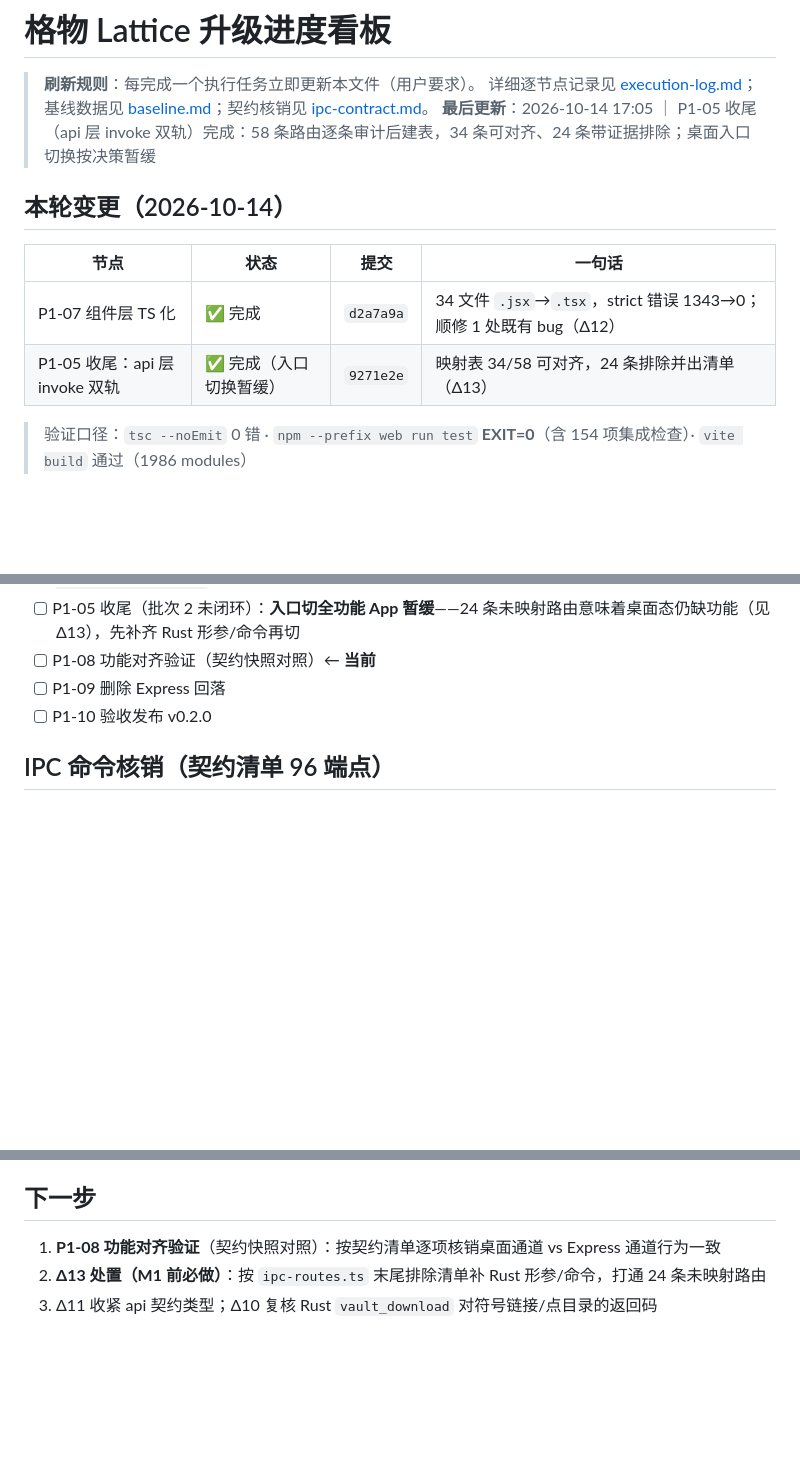
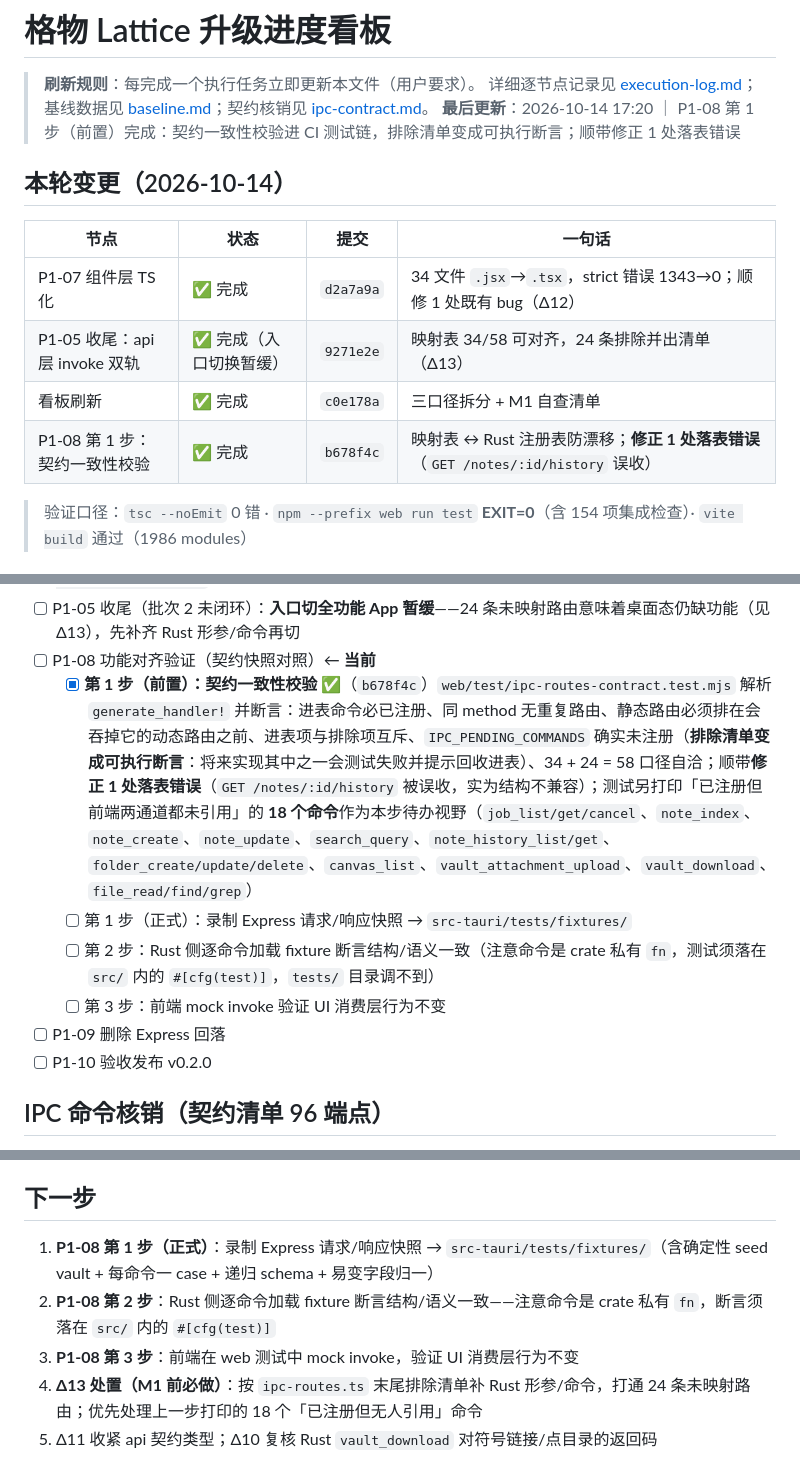
Before and after one commit to Dawei-star/Lattice, a Markdown page: doc/升级计划/progress.md, 3 parts joined by grey strips. GitHub-like rendering; blank space fills up the shorter version.

Commit message:
docs: record P1-08 step 1 (contract consistency guard) in board and log

```diff
--- a/doc/升级计划/progress.md
+++ b/doc/升级计划/progress.md
@@ -2,7 +2,7 @@
 
 > **刷新规则**：每完成一个执行任务立即更新本文件（用户要求）。
 > 详细逐节点记录见 [execution-log.md](execution-log.md)；基线数据见 [baseline.md](baseline.md)；契约核销见 [ipc-contract.md](ipc-contract.md)。
-> **最后更新**：2026-10-14 17:05 ｜ P1-05 收尾（api 层 invoke 双轨）完成：58 条路由逐条审计后建表，34 条可对齐、24 条带证据排除；桌面入口切换按决策暂缓
+> **最后更新**：2026-10-14 17:20 ｜ P1-08 第 1 步（前置）完成：契约一致性校验进 CI 测试链，排除清单变成可执行断言；顺带修正 1 处落表错误
 
 ## 本轮变更（2026-10-14）
 
@@ -10,6 +10,8 @@
 |---|---|---|---|
 | P1-07 组件层 TS 化 | ✅ 完成 | `d2a7a9a` | 34 文件 `.jsx`→`.tsx`，strict 错误 1343→0；顺修 1 处既有 bug（Δ12） |
 | P1-05 收尾：api 层 invoke 双轨 | ✅ 完成（入口切换暂缓） | `9271e2e` | 映射表 34/58 可对齐，24 条排除并出清单（Δ13） |
+| 看板刷新 | ✅ 完成 | `c0e178a` | 三口径拆分 + M1 自查清单 |
+| P1-08 第 1 步：契约一致性校验 | ✅ 完成 | `b678f4c` | 映射表 ↔ Rust 注册表防漂移；**修正 1 处落表错误**（`GET /notes/:id/history` 误收） |
 
 > 验证口径：`tsc --noEmit` 0 错 · `npm --prefix web run test` **EXIT=0**（含 154 项集成检查）· `vite build` 通过（1986 modules）
 
@@ -55,6 +57,10 @@
 - [x] **P1-05 收尾（api 层 invoke 双轨）✅**：`api/ipc.ts`（分发机制）+ `api/ipc-routes.ts`（映射表）+ `client.ts` 单一分发点（置于重试循环之外）；58 条路由逐条审计 → **34 条进表**（31 直接映射 + 3 需适配）、**24 条带行号证据排除**（11 缺命令 / 13 结构不兼容）；错误归一（Rust 裸字符串 → `ApiError(code='IPC_ERROR')`）、信封还原（命令返回 → `{data}`/`{data,meta}`）；`web/test/ipc-dual-track.test.mjs` 13 组断言（含静态优先于动态、args 表达不了则回落、不重试）
 - [ ] P1-05 收尾（批次 2 未闭环）：**入口切全功能 App 暂缓**——24 条未映射路由意味着桌面态仍缺功能（见 Δ13），先补齐 Rust 形参/命令再切
 - [ ] P1-08 功能对齐验证（契约快照对照）← **当前**
+  - [x] **第 1 步（前置）：契约一致性校验 ✅**（`b678f4c`）`web/test/ipc-routes-contract.test.mjs` 解析 `generate_handler!` 并断言：进表命令必已注册、同 method 无重复路由、静态路由必须排在会吞掉它的动态路由之前、进表项与排除项互斥、`IPC_PENDING_COMMANDS` 确实未注册（**排除清单变成可执行断言**：将来实现其中之一会测试失败并提示回收进表）、34 + 24 = 58 口径自洽；顺带**修正 1 处落表错误**（`GET /notes/:id/history` 被误收，实为结构不兼容）；测试另打印「已注册但前端两通道都未引用」的 **18 个命令**作为本步待办视野（`job_list/get/cancel`、`note_index`、`note_create`、`note_update`、`search_query`、`note_history_list/get`、`folder_create/update/delete`、`canvas_list`、`vault_attachment_upload`、`vault_download`、`file_read/find/grep`）
+  - [ ] 第 1 步（正式）：录制 Express 请求/响应快照 → `src-tauri/tests/fixtures/`
+  - [ ] 第 2 步：Rust 侧逐命令加载 fixture 断言结构/语义一致（注意命令是 crate 私有 `fn`，测试须落在 `src/` 内的 `#[cfg(test)]`，`tests/` 目录调不到）
+  - [ ] 第 3 步：前端 mock invoke 验证 UI 消费层行为不变
 - [ ] P1-09 删除 Express 回落
 - [ ] P1-10 验收发布 v0.2.0
 
@@ -104,6 +110,8 @@
 
 ## 下一步
 
-1. **P1-08 功能对齐验证**（契约快照对照）：按契约清单逐项核销桌面通道 vs Express 通道行为一致
-2. **Δ13 处置（M1 前必做）**：按 `ipc-routes.ts` 末尾排除清单补 Rust 形参/命令，打通 24 条未映射路由
-3. Δ11 收紧 api 契约类型；Δ10 复核 Rust `vault_download` 对符号链接/点目录的返回码
+1. **P1-08 第 1 步（正式）**：录制 Express 请求/响应快照 → `src-tauri/tests/fixtures/`（含确定性 seed vault + 每命令一 case + 递归 schema + 易变字段归一）
+2. **P1-08 第 2 步**：Rust 侧逐命令加载 fixture 断言结构/语义一致——注意命令是 crate 私有 `fn`，断言须落在 `src/` 内的 `#[cfg(test)]`
+3. **P1-08 第 3 步**：前端在 web 测试中 mock invoke，验证 UI 消费层行为不变
+4. **Δ13 处置（M1 前必做）**：按 `ipc-routes.ts` 末尾排除清单补 Rust 形参/命令，打通 24 条未映射路由；优先处理上一步打印的 18 个「已注册但无人引用」命令
+5. Δ11 收紧 api 契约类型；Δ10 复核 Rust `vault_download` 对符号链接/点目录的返回码
```
Also changed, not shown: doc/升级计划/execution-log.md (+1 -1 lines).
